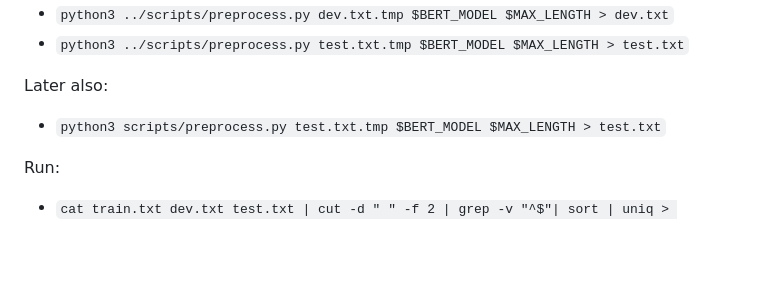
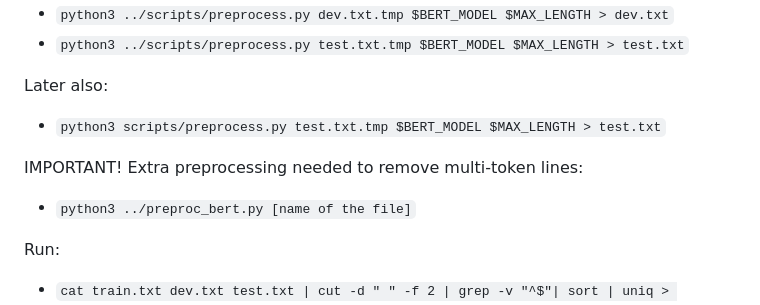
Before and after one commit to Turtilla/swe-ma-thesis, a Markdown page: code/bert/readme.md, the part around the change. GitHub-like rendering; blank space fills up the shorter version.

```diff
--- a/code/bert/readme.md
+++ b/code/bert/readme.md
@@ -27,6 +27,9 @@ Run:
 Later also:
 + ``python3 scripts/preprocess.py test.txt.tmp $BERT_MODEL $MAX_LENGTH > test.txt``
 
+IMPORTANT! Extra preprocessing needed to remove multi-token lines:
++ ``python3 ../preproc_bert.py [name of the file]``
+
 Run:
 + ``cat train.txt dev.txt test.txt | cut -d " " -f 2 | grep -v "^$"| sort | uniq > labels.txt``
 
```
